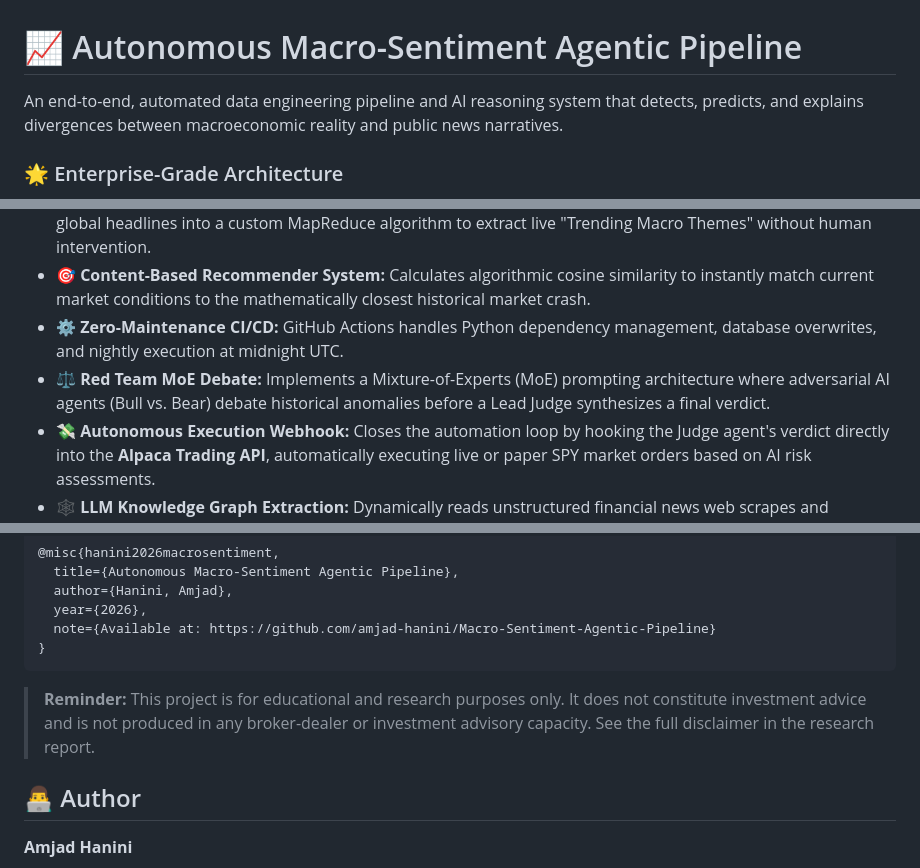
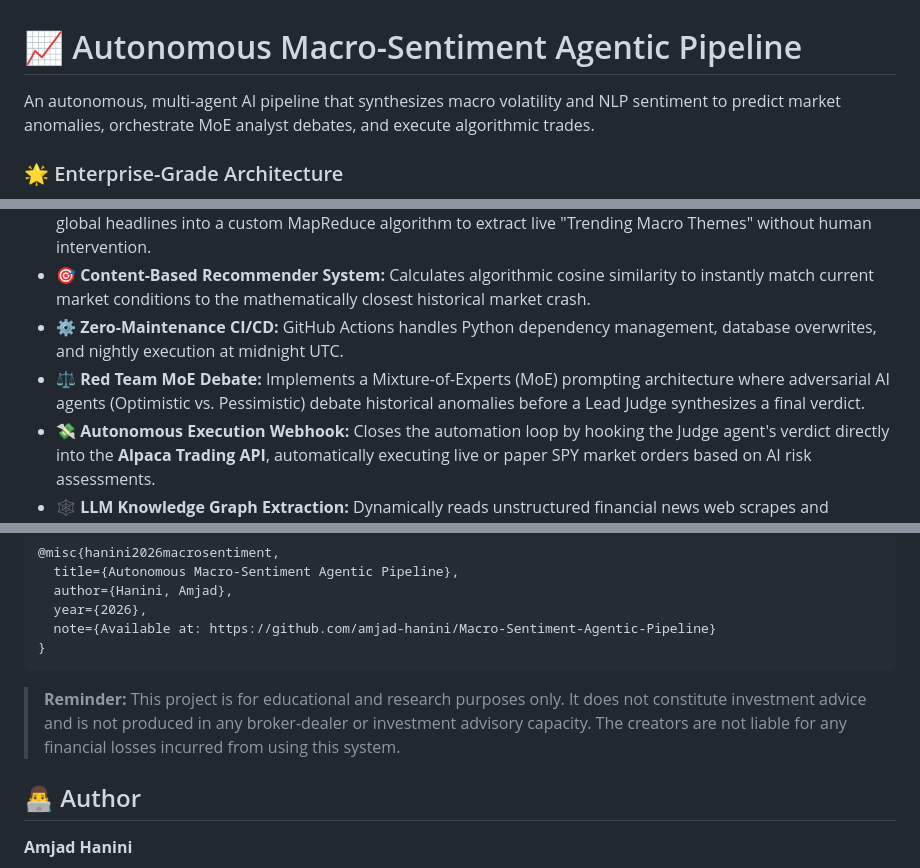
Before and after one commit to amjad-hanini/Macro-Sentiment-Agentic-Pipeline, a Markdown page: README.md, 3 parts joined by grey strips. Drawn GitHub-style.

Commit message:
Update README with finalized MoE/Algo Trading descriptions and safeguard Quickstart formatting

```diff
--- a/README.md
+++ b/README.md
@@ -1,6 +1,6 @@
 # 📈 Autonomous Macro-Sentiment Agentic Pipeline
 
-An end-to-end, automated data engineering pipeline and AI reasoning system that detects, predicts, and explains divergences between macroeconomic reality and public news narratives.
+An autonomous, multi-agent AI pipeline that synthesizes macro volatility and NLP sentiment to predict market anomalies, orchestrate MoE analyst debates, and execute algorithmic trades.
 
 ### 🌟 Enterprise-Grade Architecture
 * **🤖 Text-to-SQL Database Agent:** Integrates Gemini 2.5 Flash as an active query agent, allowing users to interrogate the historical SQLite database using natural language.
@@ -9,7 +9,7 @@ An end-to-end, automated data engineering pipeline and AI reasoning system that
 * **🌐 Live Data Ingestion & Big Data MapReduce:** Automated nightly DuckDuckGo web scraping feeds real-time global headlines into a custom MapReduce algorithm to extract live "Trending Macro Themes" without human intervention.
 * **🎯 Content-Based Recommender System:** Calculates algorithmic cosine similarity to instantly match current market conditions to the mathematically closest historical market crash.
 * **⚙️ Zero-Maintenance CI/CD:** GitHub Actions handles Python dependency management, database overwrites, and nightly execution at midnight UTC.
-* **⚖️ Red Team MoE Debate:** Implements a Mixture-of-Experts (MoE) prompting architecture where adversarial AI agents (Bull vs. Bear) debate historical anomalies before a Lead Judge synthesizes a final verdict.
+* **⚖️ Red Team MoE Debate:** Implements a Mixture-of-Experts (MoE) prompting architecture where adversarial AI agents (Optimistic vs. Pessimistic) debate historical anomalies before a Lead Judge synthesizes a final verdict.
 * **💸 Autonomous Execution Webhook:** Closes the automation loop by hooking the Judge agent's verdict directly into the **Alpaca Trading API**, automatically executing live or paper SPY market orders based on AI risk assessments.
 * **🕸️ LLM Knowledge Graph Extraction:** Dynamically reads unstructured financial news web scrapes and autonomously generates interactive Entity-Relationship Knowledge Graphs (via Mermaid.js) to map macroeconomic domino effects.
 
@@ -96,7 +96,7 @@ If you use this work in academic research, please cite:
       note={Available at: https://github.com/amjad-hanini/Macro-Sentiment-Agentic-Pipeline}
     }
 
-> **Reminder:** This project is for educational and research purposes only. It does not constitute investment advice and is not produced in any broker-dealer or investment advisory capacity. See the full disclaimer in the research report.
+> **Reminder:** This project is for educational and research purposes only. It does not constitute investment advice and is not produced in any broker-dealer or investment advisory capacity. The creators are not liable for any financial losses incurred from using this system.
 
 ## 👨‍💻 Author
 **Amjad Hanini**
```
